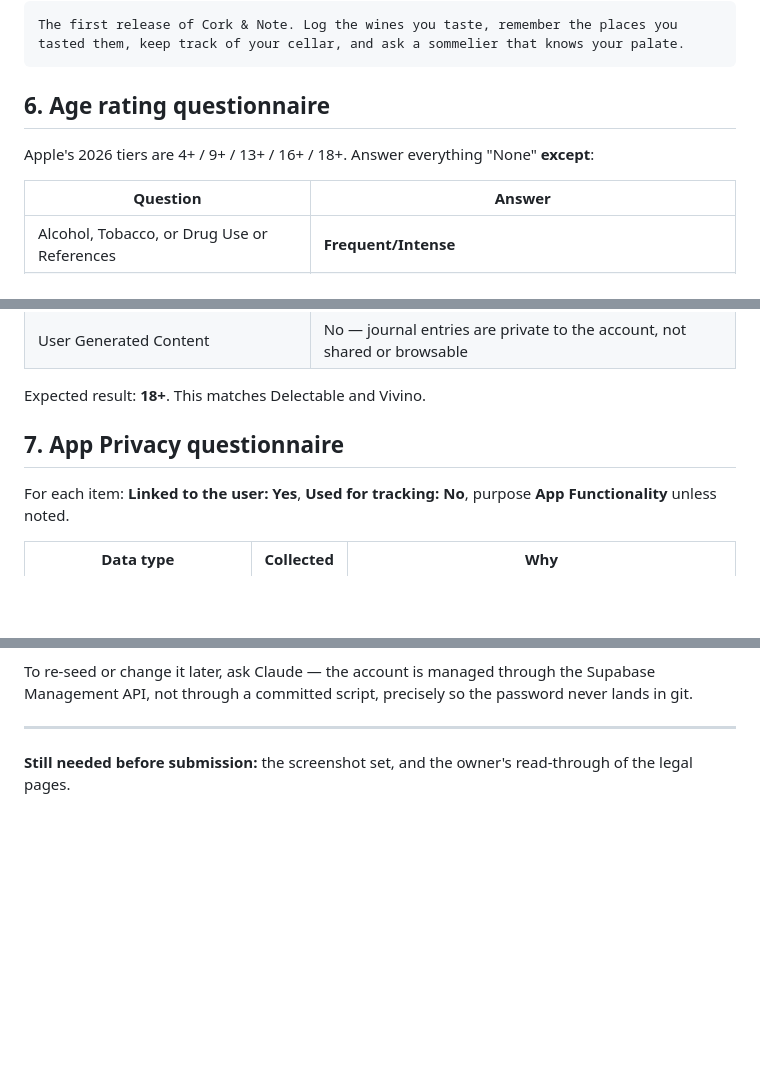
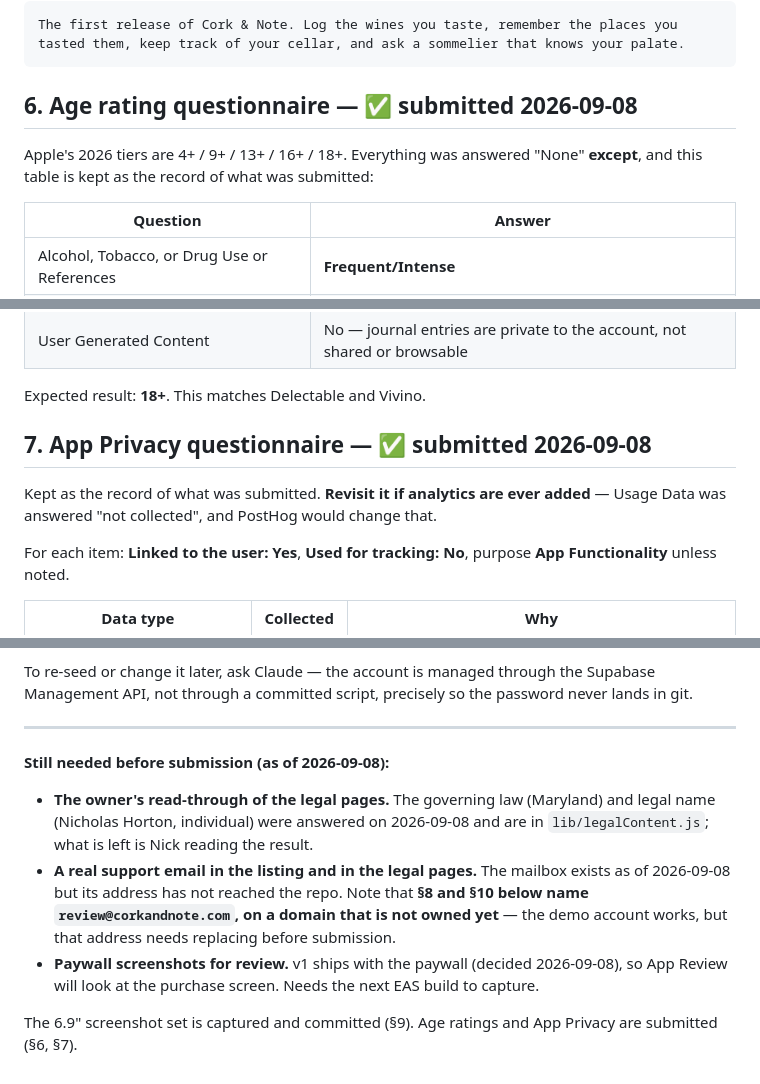
Before and after one commit to nhorto/cork-and-note, a Markdown page: docs/business/app-store-listing.md, 3 parts joined by grey strips. GitHub-like rendering; blank space fills up the shorter version.

Commit message:
docs(business): clear the stale blockers from the App Store listing doc
Age ratings and App Privacy were submitted on 2026-09-08 and the screenshot
set was captured on 2026-09-07, but the closing line still listed both as
outstanding. Rewritten to the three things that genuinely remain, including
the one this doc is the last holder of: sections 8 and 10 name a demo login at
review@corkandnote.com, on a domain nobody owns yet.

Co-Authored-By: Claude Opus 5 (1M context) <noreply@anthropic.com>

````diff
--- a/docs/business/app-store-listing.md
+++ b/docs/business/app-store-listing.md
@@ -70,9 +70,9 @@ Cork & Note is for people of legal drinking age. Please drink responsibly.
 The first release of Cork & Note. Log the wines you taste, remember the places you tasted them, keep track of your cellar, and ask a sommelier that knows your palate.
 ```
 
-## 6. Age rating questionnaire
+## 6. Age rating questionnaire — ✅ submitted 2026-09-08
 
-Apple's 2026 tiers are 4+ / 9+ / 13+ / 16+ / 18+. Answer everything "None" **except**:
+Apple's 2026 tiers are 4+ / 9+ / 13+ / 16+ / 18+. Everything was answered "None" **except**, and this table is kept as the record of what was submitted:
 
 | Question | Answer |
 |---|---|
@@ -89,7 +89,9 @@ Apple's 2026 tiers are 4+ / 9+ / 13+ / 16+ / 18+. Answer everything "None" **exc
 
 Expected result: **18+**. This matches Delectable and Vivino.
 
-## 7. App Privacy questionnaire
+## 7. App Privacy questionnaire — ✅ submitted 2026-09-08
+
+Kept as the record of what was submitted. **Revisit it if analytics are ever added** — Usage Data was answered "not collected", and PostHog would change that.
 
 For each item: **Linked to the user: Yes**, **Used for tracking: No**, purpose **App Functionality** unless noted.
 
@@ -180,4 +182,10 @@ password never lands in git.
 
 ---
 
-**Still needed before submission:** the screenshot set, and the owner's read-through of the legal pages.
+**Still needed before submission (as of 2026-09-08):**
+
+- **The owner's read-through of the legal pages.** The governing law (Maryland) and legal name (Nicholas Horton, individual) were answered on 2026-09-08 and are in `lib/legalContent.js`; what is left is Nick reading the result.
+- **A real support email in the listing and in the legal pages.** The mailbox exists as of 2026-09-08 but its address has not reached the repo. Note that **§8 and §10 below name `review@corkandnote.com`, on a domain that is not owned yet** — the demo account works, but that address needs replacing before submission.
+- **Paywall screenshots for review.** v1 ships with the paywall (decided 2026-09-08), so App Review will look at the purchase screen. Needs the next EAS build to capture.
+
+The 6.9" screenshot set is captured and committed (§9). Age ratings and App Privacy are submitted (§6, §7).
````
